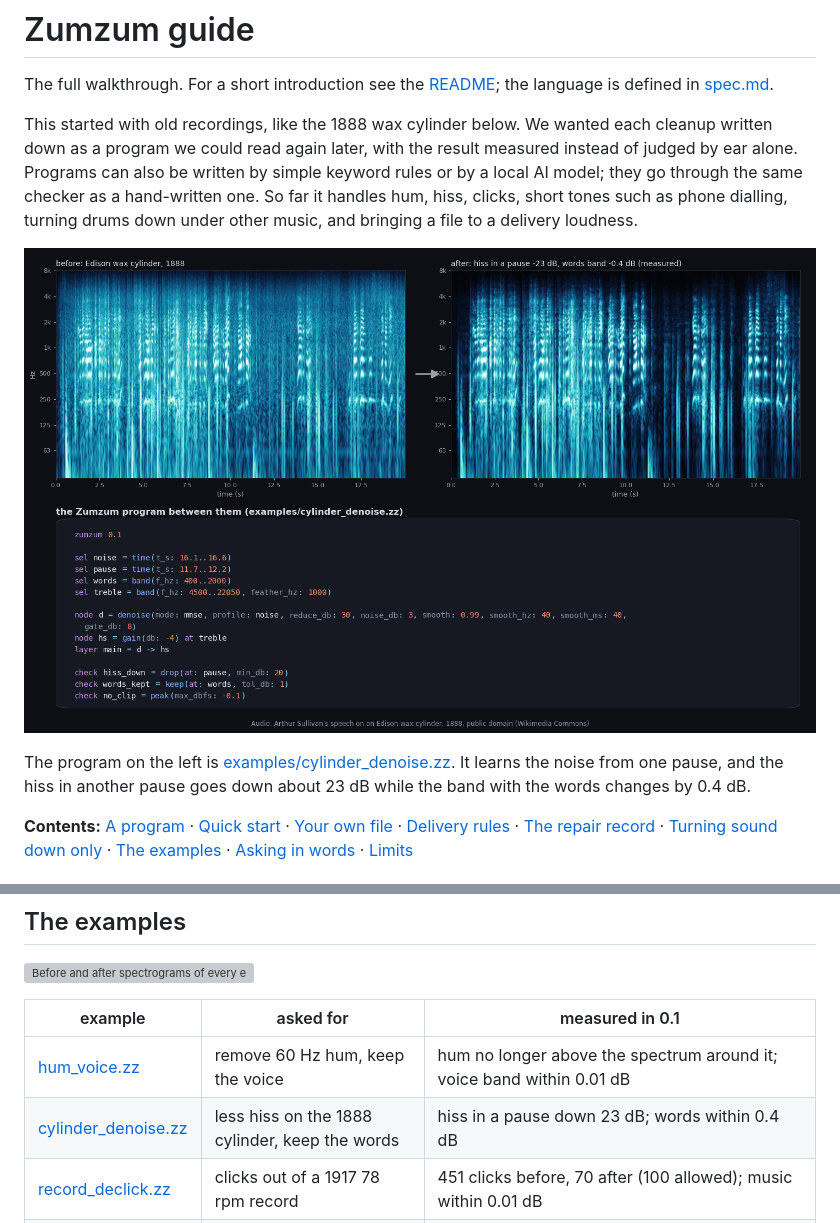
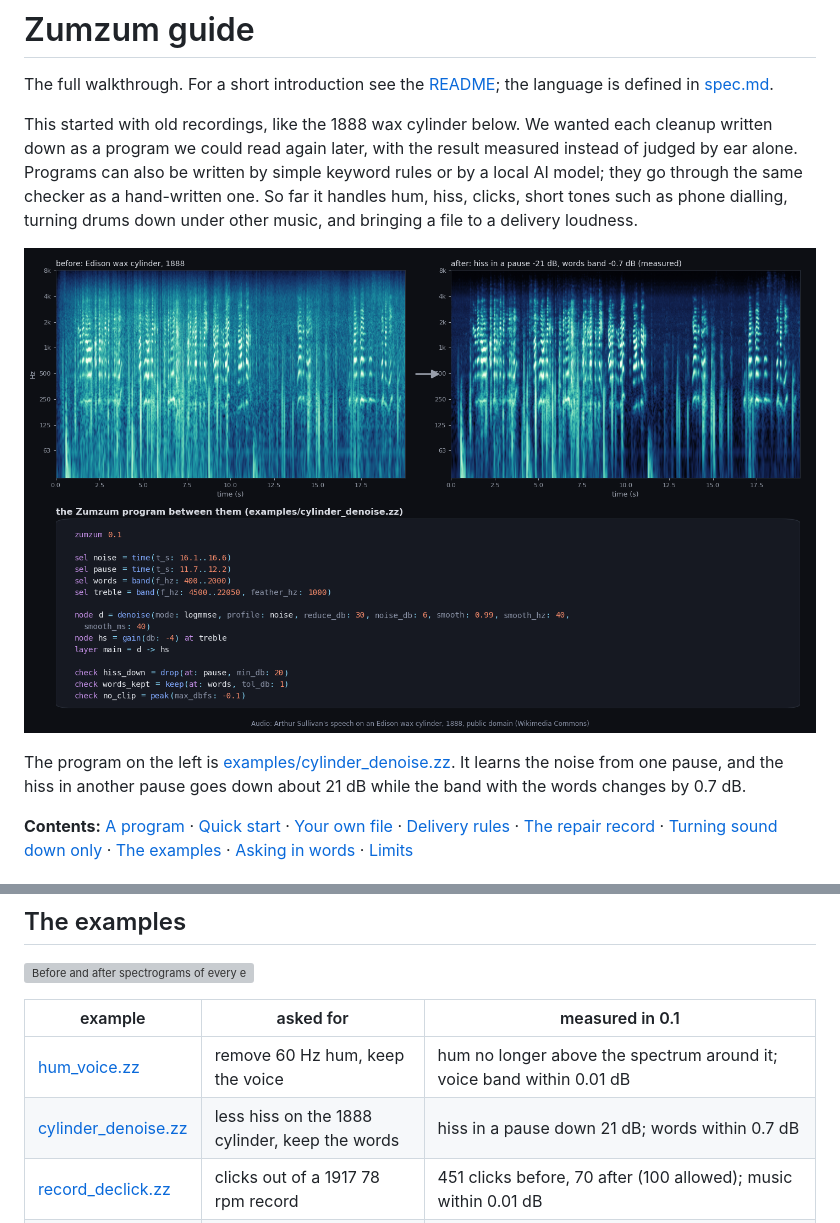
Before and after one commit to EzulFilm/zumzum, a Markdown page: docs/guide.md, 2 parts joined by grey strips. GitHub-like rendering; pictures changed too: docs/img/readme_program.png; grey boxes are pictures that could not be loaded.

```diff
--- a/docs/guide.md
+++ b/docs/guide.md
@@ -12,7 +12,7 @@ file to a delivery loudness.
 ![A Zumzum program beside the 1888 wax cylinder it cleans up, before and after](img/readme_program.png)
 
 The program on the left is [examples/cylinder_denoise.zz](../examples/cylinder_denoise.zz). It learns the noise from
-one pause, and the hiss in another pause goes down about 23 dB while the band with the words changes by 0.4 dB.
+one pause, and the hiss in another pause goes down about 21 dB while the band with the words changes by 0.7 dB.
 
 **Contents:** [A program](#a-program) · [Quick start](#quick-start) · [Your own file](#your-own-file) ·
 [Delivery rules](#delivery-rules-fix---spec) · [The repair record](#the-repair-record) ·
@@ -208,7 +208,7 @@ wanted, so listen to the result.
 | example | asked for | measured in 0.1 |
 |---|---|---|
 | [hum_voice.zz](../examples/hum_voice.zz) | remove 60 Hz hum, keep the voice | hum no longer above the spectrum around it; voice band within 0.01 dB |
-| [cylinder_denoise.zz](../examples/cylinder_denoise.zz) | less hiss on the 1888 cylinder, keep the words | hiss in a pause down 23 dB; words within 0.4 dB |
+| [cylinder_denoise.zz](../examples/cylinder_denoise.zz) | less hiss on the 1888 cylinder, keep the words | hiss in a pause down 21 dB; words within 0.7 dB |
 | [record_declick.zz](../examples/record_declick.zz) | clicks out of a 1917 78 rpm record | 451 clicks before, 70 after (100 allowed); music within 0.01 dB |
 | [phone_heal.zz](../examples/phone_heal.zz) | dial tones and rumble out of a reading | tones down 11.5 dB, rumble down 29 dB; the change elsewhere 66 dB below the sound there (30 dB required) |
 | [drums_down.zz](../examples/drums_down.zz) | drums down about 12 dB under a piano | cymbal band down 11.9 dB; piano within 1.5 dB (3 allowed) |
```
Also changed, not shown: CHANGELOG.md (+8 -0 lines), docs/spec.md (+2 -2 lines), 7 other files.
